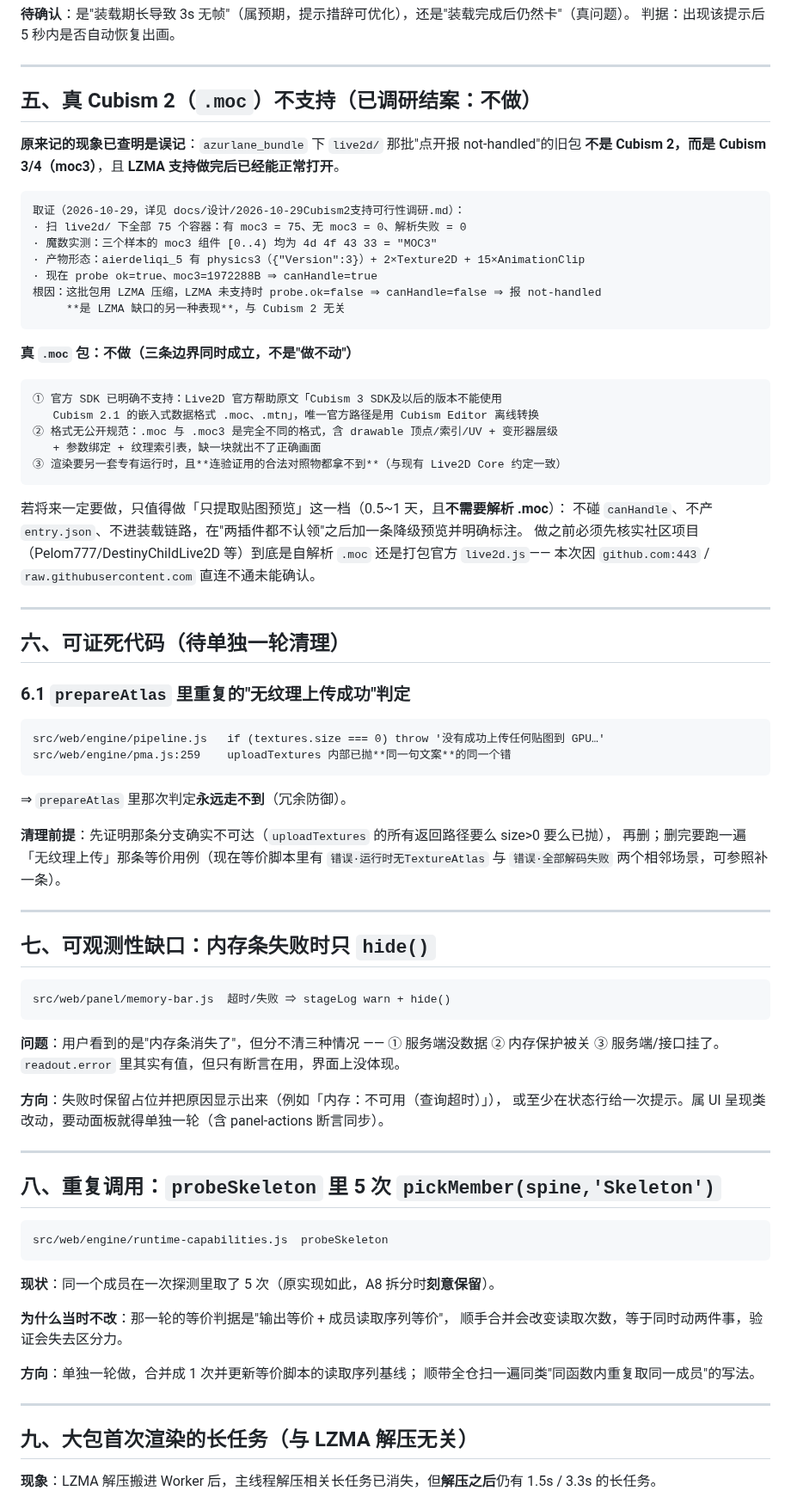
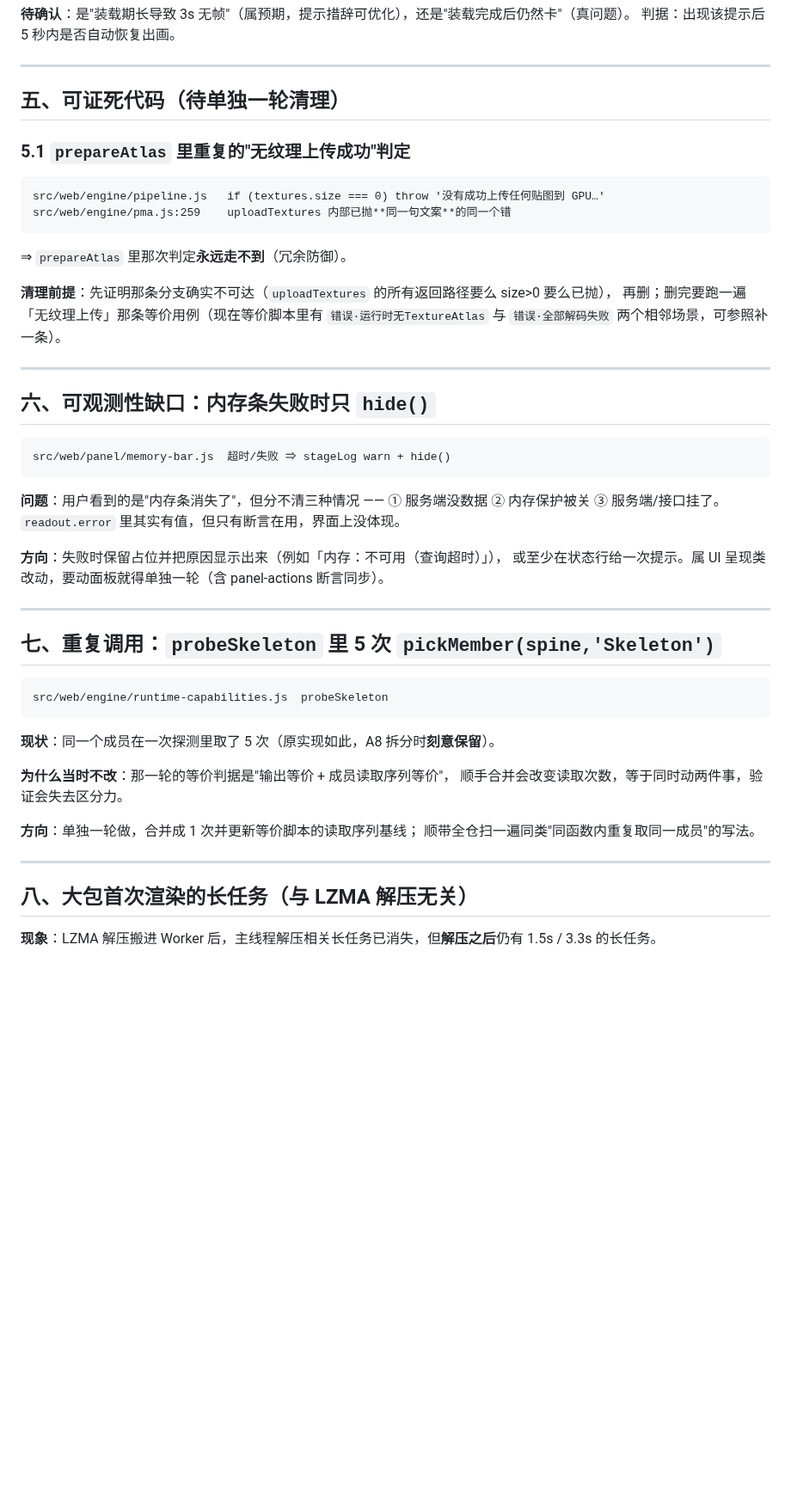
Before and after one commit to EIGHTfs/ModelStage, a Markdown page: docs/待办.md, the part around one of its changes. Shown at 86% size. Drawn GitHub-style; blank space fills up the shorter version.

Commit message:
docs(docs): 待办移除已完成项（Cubism 2 已结案：不支持 + 显式报错已做）并重编号；子项编号同步（6.1 → 5.1）
为什么改：
- 已完成项留着会变噪音；同时修正一处编号漂移 —— 章节重编过但子项还写着 6.1，不修就是“同一事实两处表达”

验证：
- 现为九章：一显示缺陷 / 二排查能力 / 三插件多语言 / 四观察项 / 五死代码 / 六可观测性 / 七重复调用 / 八大包渲染 / 九 LZMA 内存膨胀；子项与章节编号已一致

````diff
--- a/docs/待办.md
+++ b/docs/待办.md
@@ -81,41 +81,9 @@
 
 ---
 
-## 五、真 Cubism 2（`.moc`）不支持（已调研结案：不做）
+## 五、可证死代码（待单独一轮清理）
 
-**原来记的现象已查明是误记**：`azurlane_bundle` 下 `live2d/` 那批"点开报 not-handled"的旧包
-**不是 Cubism 2，而是 Cubism 3/4（moc3）**，且 **LZMA 支持做完后已经能正常打开**。
-
-```
-取证（2026-10-29，详见 docs/设计/2026-10-29Cubism2支持可行性调研.md）：
-· 扫 live2d/ 下全部 75 个容器：有 moc3 = 75、无 moc3 = 0、解析失败 = 0
-· 魔数实测：三个样本的 moc3 组件 [0..4) 均为 4d 4f 43 33 = "MOC3"
-· 产物形态：aierdeliqi_5 有 physics3（{"Version":3}）+ 2×Texture2D + 15×AnimationClip
-· 现在 probe ok=true、moc3=1972288B ⇒ canHandle=true
-根因：这批包用 LZMA 压缩，LZMA 未支持时 probe.ok=false ⇒ canHandle=false ⇒ 报 not-handled
-     **是 LZMA 缺口的另一种表现**，与 Cubism 2 无关
-```
-
-**真 `.moc` 包：不做（三条边界同时成立，不是"做不动"）**
-
-```
-① 官方 SDK 已明确不支持：Live2D 官方帮助原文「Cubism 3 SDK及以后的版本不能使用
-   Cubism 2.1 的嵌入式数据格式 .moc、.mtn」，唯一官方路径是用 Cubism Editor 离线转换
-② 格式无公开规范：.moc 与 .moc3 是完全不同的格式，含 drawable 顶点/索引/UV + 变形器层级
-   + 参数绑定 + 纹理索引表，缺一块就出不了正确画面
-③ 渲染要另一套专有运行时，且**连验证用的合法对照物都拿不到**（与现有 Live2D Core 约定一致）
-```
-
-若将来一定要做，只值得做「只提取贴图预览」这一档（0.5~1 天，且**不需要解析 .moc**）：
-不碰 `canHandle`、不产 `entry.json`、不进装载链路，在"两插件都不认领"之后加一条降级预览并明确标注。
-做之前必须先核实社区项目（Pelom777/DestinyChildLive2D 等）到底是自解析 `.moc` 还是打包官方 `live2d.js`——
-本次因 `github.com:443` / `raw.githubusercontent.com` 直连不通未能确认。
-
----
-
-## 六、可证死代码（待单独一轮清理）
-
-### 6.1 `prepareAtlas` 里重复的"无纹理上传成功"判定
+### 5.1 `prepareAtlas` 里重复的"无纹理上传成功"判定
 
 ```
 src/web/engine/pipeline.js   if (textures.size === 0) throw '没有成功上传任何贴图到 GPU…'
@@ -130,7 +98,7 @@ src/web/engine/pma.js:259    uploadTextures 内部已抛**同一句文案**的
 
 ---
 
-## 七、可观测性缺口：内存条失败时只 `hide()`
+## 六、可观测性缺口：内存条失败时只 `hide()`
 
 ```
 src/web/panel/memory-bar.js  超时/失败 ⇒ stageLog warn + hide()
@@ -145,7 +113,7 @@ src/web/panel/memory-bar.js  超时/失败 ⇒ stageLog warn + hide()
 
 ---
 
-## 八、重复调用：`probeSkeleton` 里 5 次 `pickMember(spine,'Skeleton')`
+## 七、重复调用：`probeSkeleton` 里 5 次 `pickMember(spine,'Skeleton')`
 
 ```
 src/web/engine/runtime-capabilities.js  probeSkeleton
@@ -161,7 +129,7 @@ src/web/engine/runtime-capabilities.js  probeSkeleton
 
 ---
 
-## 九、大包首次渲染的长任务（与 LZMA 解压无关）
+## 八、大包首次渲染的长任务（与 LZMA 解压无关）
 
 **现象**：LZMA 解压搬进 Worker 后，主线程解压相关长任务已消失，但**解压之后**仍有 1.5s / 3.3s 的长任务。
 
````
Also changed, not shown: other parts of docs/待办.md (+1 -1 lines).
